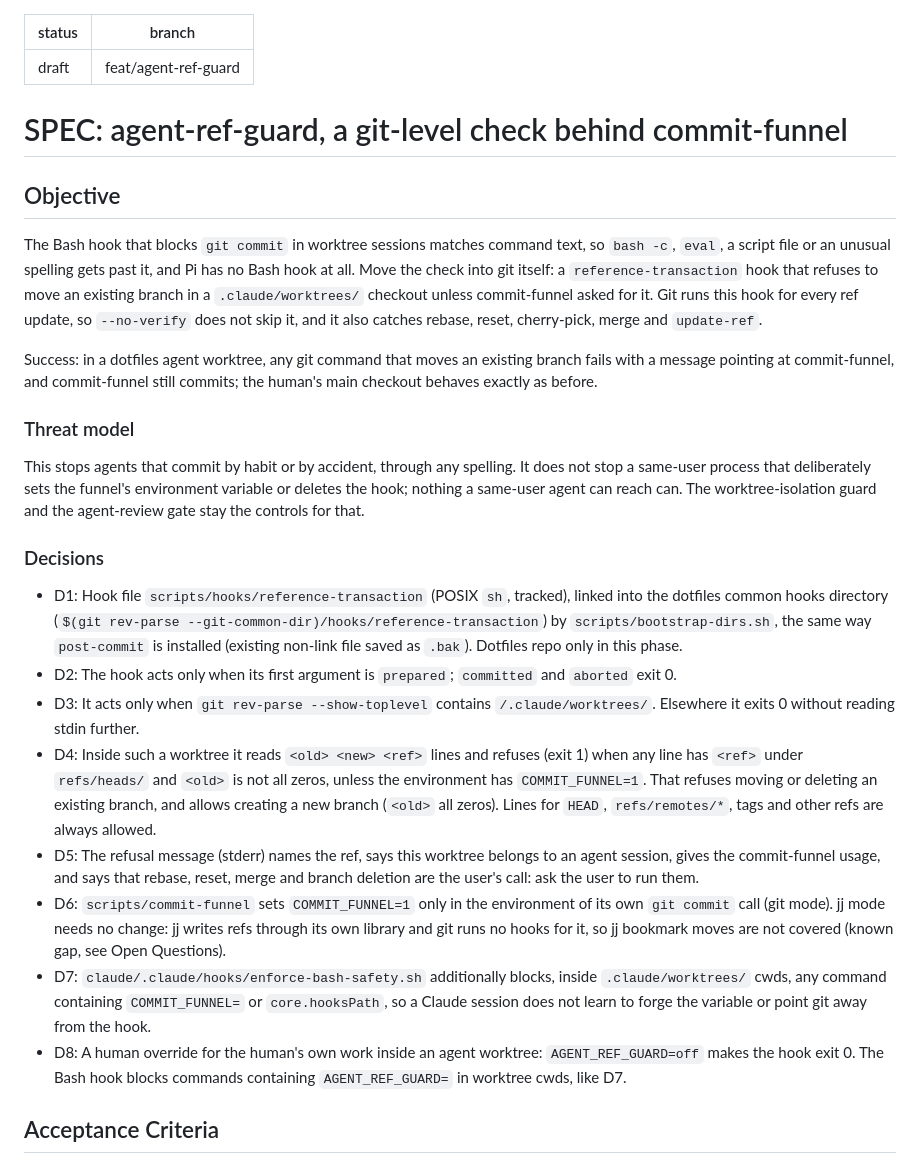
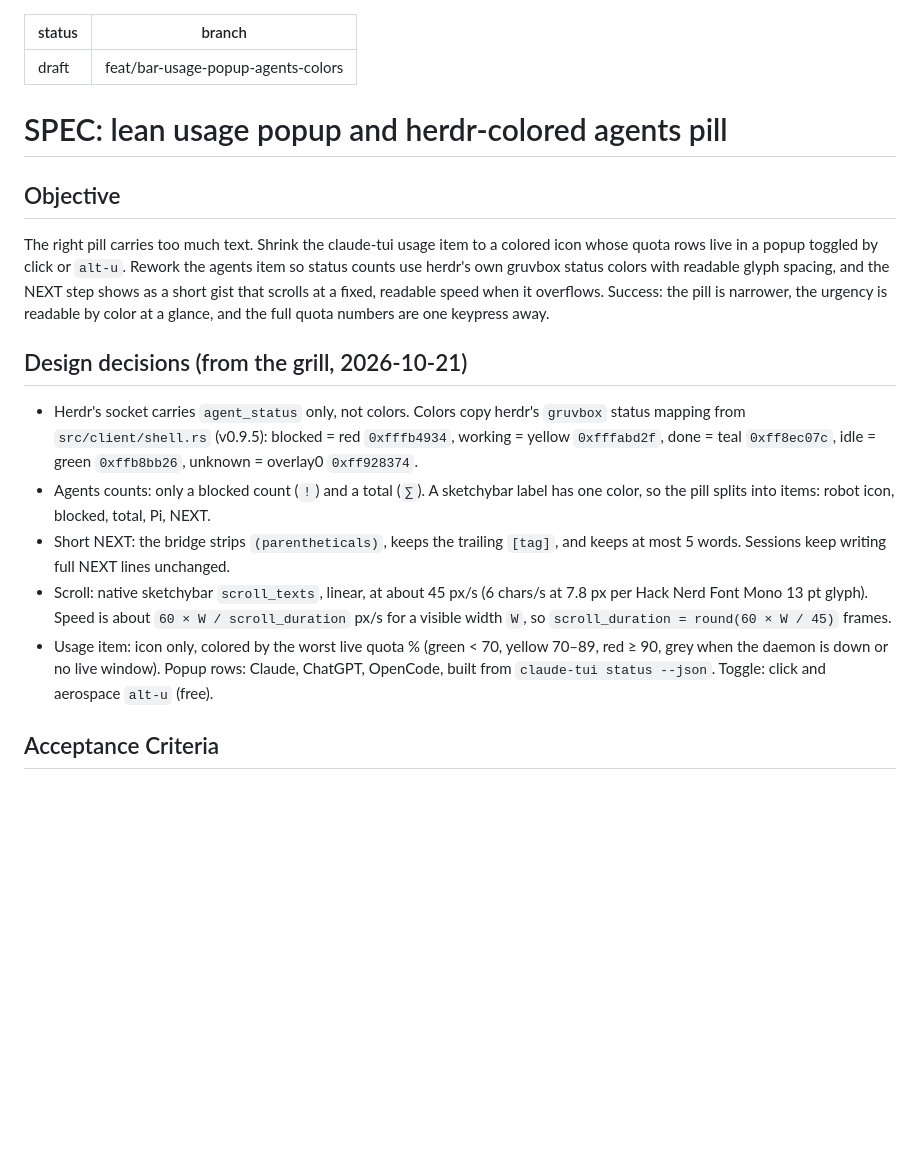
Before and after one commit to vietbui1999ru/dotfiles, a Markdown page: SPEC.md, the part around one of its changes. Rendered like a GitHub page; blank space fills up the shorter version.

```diff
--- a/SPEC.md
+++ b/SPEC.md
@@ -1,25 +1,17 @@
 ---
 status: draft
-branch: feat/agent-ref-guard
+branch: feat/bar-usage-popup-agents-colors
 ---
-# SPEC: agent-ref-guard, a git-level check behind commit-funnel
+# SPEC: lean usage popup and herdr-colored agents pill
 
 ## Objective
-The Bash hook that blocks `git commit` in worktree sessions matches command text, so `bash -c`, `eval`, a script file or an unusual spelling gets past it, and Pi has no Bash hook at all. Move the check into git itself: a `reference-transaction` hook that refuses to move an existing branch in a `.claude/worktrees/` checkout unless commit-funnel asked for it. Git runs this hook for every ref update, so `--no-verify` does not skip it, and it also catches rebase, reset, cherry-pick, merge and `update-ref`.
+The right pill carries too much text. Shrink the claude-tui usage item to a colored icon whose quota rows live in a popup toggled by click or `alt-u`. Rework the agents item so status counts use herdr's own gruvbox status colors with readable glyph spacing, and the NEXT step shows as a short gist that scrolls at a fixed, readable speed when it overflows. Success: the pill is narrower, the urgency is readable by color at a glance, and the full quota numbers are one keypress away.
 
-Success: in a dotfiles agent worktree, any git command that moves an existing branch fails with a message pointing at commit-funnel, and commit-funnel still commits; the human's main checkout behaves exactly as before.
-
-### Threat model
-This stops agents that commit by habit or by accident, through any spelling. It does not stop a same-user process that deliberately sets the funnel's environment variable or deletes the hook; nothing a same-user agent can reach can. The worktree-isolation guard and the agent-review gate stay the controls for that.
-
-### Decisions
-- D1: Hook file `scripts/hooks/reference-transaction` (POSIX `sh`, tracked), linked into the dotfiles common hooks directory (`$(git rev-parse --git-common-dir)/hooks/reference-transaction`) by `scripts/bootstrap-dirs.sh`, the same way `post-commit` is installed (existing non-link file saved as `.bak`). Dotfiles repo only in this phase.
-- D2: The hook acts only when its first argument is `prepared`; `committed` and `aborted` exit 0.
-- D3: It acts only when `git rev-parse --show-toplevel` contains `/.claude/worktrees/`. Elsewhere it exits 0 without reading stdin further.
-- D4: Inside such a worktree it reads `<old> <new> <ref>` lines and refuses (exit 1) when any line has `<ref>` under `refs/heads/` and `<old>` is not all zeros, unless the environment has `COMMIT_FUNNEL=1`. That refuses moving or deleting an existing branch, and allows creating a new branch (`<old>` all zeros). Lines for `HEAD`, `refs/remotes/*`, tags and other refs are always allowed.
-- D5: The refusal message (stderr) names the ref, says this worktree belongs to an agent session, gives the commit-funnel usage, and says that rebase, reset, merge and branch deletion are the user's call: ask the user to run them.
-- D6: `scripts/commit-funnel` sets `COMMIT_FUNNEL=1` only in the environment of its own `git commit` call (git mode). jj mode needs no change: jj writes refs through its own library and git runs no hooks for it, so jj bookmark moves are not covered (known gap, see Open Questions).
-- D7: `claude/.claude/hooks/enforce-bash-safety.sh` additionally blocks, inside `.claude/worktrees/` cwds, any command containing `COMMIT_FUNNEL=` or `core.hooksPath`, so a Claude session does not learn to forge the variable or point git away from the hook.
-- D8: A human override for the human's own work inside an agent worktree: `AGENT_REF_GUARD=off` makes the hook exit 0. The Bash hook blocks commands containing `AGENT_REF_GUARD=` in worktree cwds, like D7.
+## Design decisions (from the grill, 2026-10-21)
+- Herdr's socket carries `agent_status` only, not colors. Colors copy herdr's `gruvbox` status mapping from `src/client/shell.rs` (v0.9.5): blocked = red `0xfffb4934`, working = yellow `0xfffabd2f`, done = teal `0xff8ec07c`, idle = green `0xffb8bb26`, unknown = overlay0 `0xff928374`.
+- Agents counts: only a blocked count (`!`) and a total (`∑`). A sketchybar label has one color, so the pill splits into items: robot icon, blocked, total, Pi, NEXT.
+- Short NEXT: the bridge strips `(parentheticals)`, keeps the trailing `[tag]`, and keeps at most 5 words. Sessions keep writing full NEXT lines unchanged.
+- Scroll: native sketchybar `scroll_texts`, linear, at about 45 px/s (6 chars/s at 7.8 px per Hack Nerd Font Mono 13 pt glyph). Speed is about `60 × W / scroll_duration` px/s for a visible width `W`, so `scroll_duration = round(60 × W / 45)` frames.
+- Usage item: icon only, colored by the worst live quota % (green < 70, yellow 70–89, red ≥ 90, grey when the daemon is down or no live window). Popup rows: Claude, ChatGPT, OpenCode, built from `claude-tui status --json`. Toggle: click and aerospace `alt-u` (free).
 
 ## Acceptance Criteria
```
Also changed, not shown: other parts of SPEC.md (+28 -35 lines).
